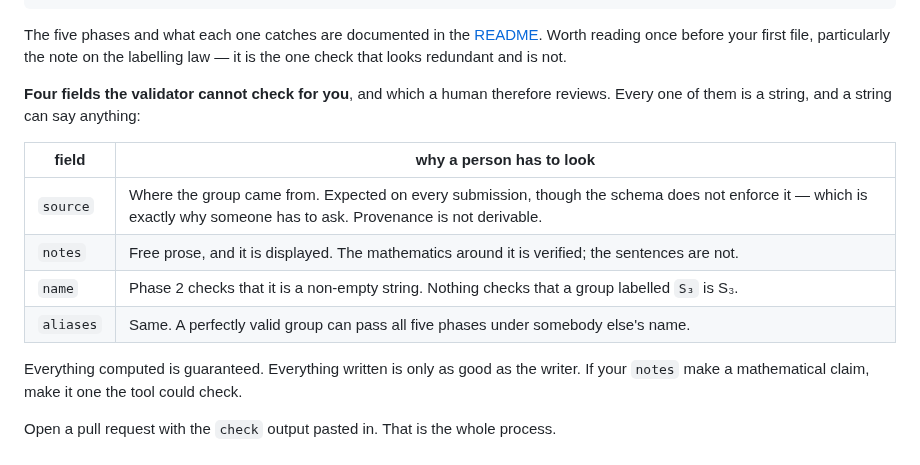
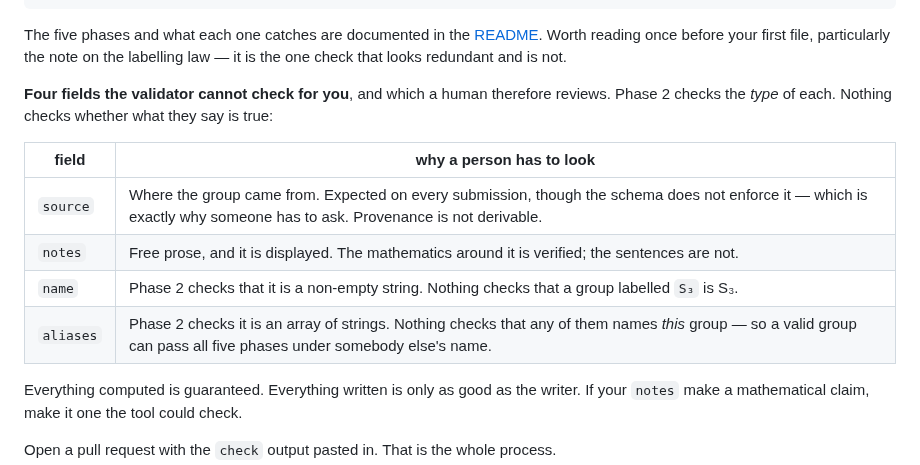
Before and after one commit to daveremy/cayley, a Markdown page: CONTRIBUTING.md, the part around the change. GitHub-like rendering.

Commit message:
review: round 2 — aliases is an array, and the table said otherwise
codex, correctly. The preamble read "Every one of them is a string, and a
string can say anything", which is wrong about `aliases`: load.ts:88 rejects a
non-array and rejects any non-string member, with a comment explaining that
`"aliases": "Z4"` used to sail through phase 2 and blow up later in findGroup.

The point of the table was never that these fields are untyped. It is that
typing them is all the validator can do — the split is type versus truth, so
the preamble now says that, and the `aliases` row states what phase 2 actually
enforces before saying what it cannot.

A paragraph about the limits of automated checking is a poor place to be
imprecise about what the automated checking does.

Refs #24

```diff
--- a/CONTRIBUTING.md
+++ b/CONTRIBUTING.md
@@ -61,14 +61,15 @@ particularly the note on the labelling law — it is the one check that looks
 redundant and is not.
 
 **Four fields the validator cannot check for you**, and which a human therefore
-reviews. Every one of them is a string, and a string can say anything:
+reviews. Phase 2 checks the *type* of each. Nothing checks whether what they say
+is true:
 
 | field | why a person has to look |
 |---|---|
 | `source` | Where the group came from. Expected on every submission, though the schema does not enforce it — which is exactly why someone has to ask. Provenance is not derivable. |
 | `notes` | Free prose, and it is displayed. The mathematics around it is verified; the sentences are not. |
 | `name` | Phase 2 checks that it is a non-empty string. Nothing checks that a group labelled `S₃` is S₃. |
-| `aliases` | Same. A perfectly valid group can pass all five phases under somebody else's name. |
+| `aliases` | Phase 2 checks it is an array of strings. Nothing checks that any of them names *this* group — so a valid group can pass all five phases under somebody else's name. |
 
 Everything computed is guaranteed. Everything written is only as good as the
 writer. If your `notes` make a mathematical claim, make it one the tool could
```
